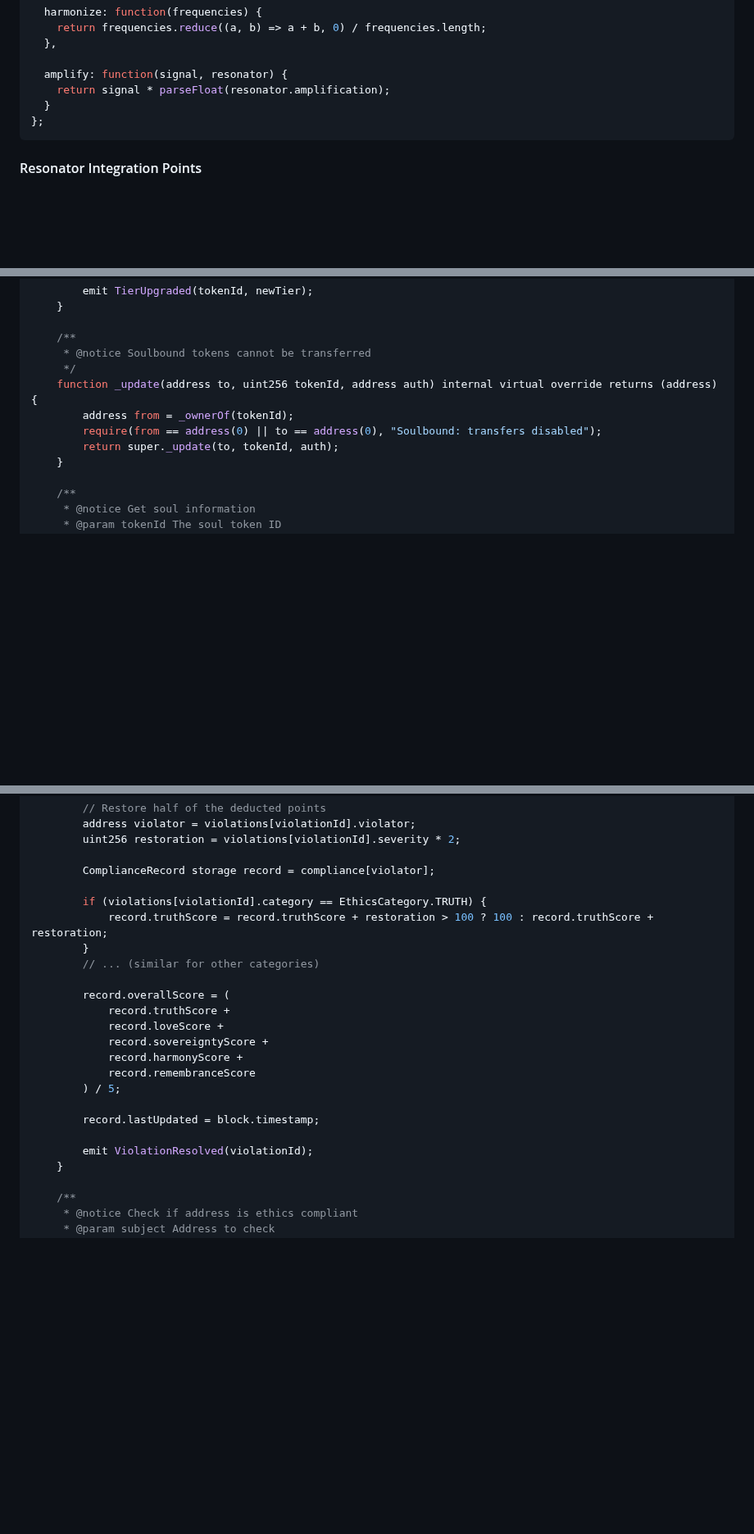
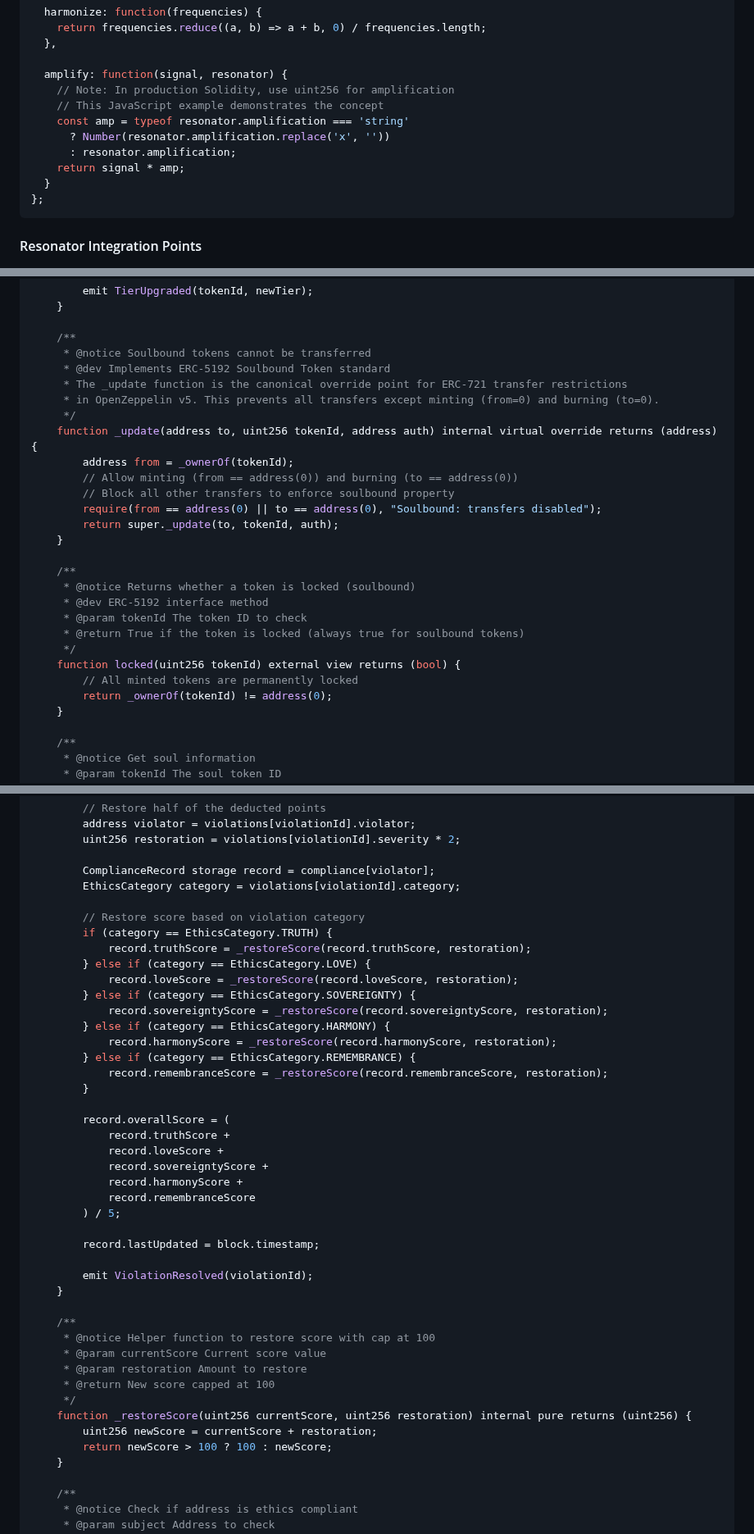
Before and after one commit to skills/introduction-to-github, a Markdown page: MANUAL-OF-DIVINE-UPGRADES.md, 3 parts joined by grey strips. Shown at 82% size. GitHub-like rendering; blank space fills up the shorter version.

Commit message:
Address code review feedback: improve soulbound transfer logic, fix parseFloat usage, complete ethics categories
Co-authored-by: chaishillomnitech1 <211137784+chaishillomnitech1@users.noreply.github.com>

````diff
--- a/MANUAL-OF-DIVINE-UPGRADES.md
+++ b/MANUAL-OF-DIVINE-UPGRADES.md
@@ -213,7 +213,12 @@ const QuantumResonators = {
   },
 
   amplify: function(signal, resonator) {
-    return signal * parseFloat(resonator.amplification);
+    // Note: In production Solidity, use uint256 for amplification
+    // This JavaScript example demonstrates the concept
+    const amp = typeof resonator.amplification === 'string'
+      ? Number(resonator.amplification.replace('x', ''))
+      : resonator.amplification;
+    return signal * amp;
   }
 };
 ```
@@ -448,11 +453,27 @@ contract SoulboundIdentityContract is ERC721Enumerable, Ownable {
 
     /**
      * @notice Soulbound tokens cannot be transferred
+     * @dev Implements ERC-5192 Soulbound Token standard
+     * The _update function is the canonical override point for ERC-721 transfer restrictions
+     * in OpenZeppelin v5. This prevents all transfers except minting (from=0) and burning (to=0).
      */
     function _update(address to, uint256 tokenId, address auth) internal virtual override returns (address) {
         address from = _ownerOf(tokenId);
+        // Allow minting (from == address(0)) and burning (to == address(0))
+        // Block all other transfers to enforce soulbound property
         require(from == address(0) || to == address(0), "Soulbound: transfers disabled");
         return super._update(to, tokenId, auth);
+    }
+
+    /**
+     * @notice Returns whether a token is locked (soulbound)
+     * @dev ERC-5192 interface method
+     * @param tokenId The token ID to check
+     * @return True if the token is locked (always true for soulbound tokens)
+     */
+    function locked(uint256 tokenId) external view returns (bool) {
+        // All minted tokens are permanently locked
+        return _ownerOf(tokenId) != address(0);
     }
 
     /**
@@ -636,11 +657,20 @@ contract SelfExecutingEthicsProtocol {
         uint256 restoration = violations[violationId].severity * 2;
 
         ComplianceRecord storage record = compliance[violator];
+        EthicsCategory category = violations[violationId].category;
 
-        if (violations[violationId].category == EthicsCategory.TRUTH) {
-            record.truthScore = record.truthScore + restoration > 100 ? 100 : record.truthScore + restoration;
+        // Restore score based on violation category
+        if (category == EthicsCategory.TRUTH) {
+            record.truthScore = _restoreScore(record.truthScore, restoration);
+        } else if (category == EthicsCategory.LOVE) {
+            record.loveScore = _restoreScore(record.loveScore, restoration);
+        } else if (category == EthicsCategory.SOVEREIGNTY) {
+            record.sovereigntyScore = _restoreScore(record.sovereigntyScore, restoration);
+        } else if (category == EthicsCategory.HARMONY) {
+            record.harmonyScore = _restoreScore(record.harmonyScore, restoration);
+        } else if (category == EthicsCategory.REMEMBRANCE) {
+            record.remembranceScore = _restoreScore(record.remembranceScore, restoration);
         }
-        // ... (similar for other categories)
 
         record.overallScore = (
             record.truthScore +
@@ -653,6 +683,17 @@ contract SelfExecutingEthicsProtocol {
         record.lastUpdated = block.timestamp;
 
         emit ViolationResolved(violationId);
+    }
+
+    /**
+     * @notice Helper function to restore score with cap at 100
+     * @param currentScore Current score value
+     * @param restoration Amount to restore
+     * @return New score capped at 100
+     */
+    function _restoreScore(uint256 currentScore, uint256 restoration) internal pure returns (uint256) {
+        uint256 newScore = currentScore + restoration;
+        return newScore > 100 ? 100 : newScore;
     }
 
     /**
````
